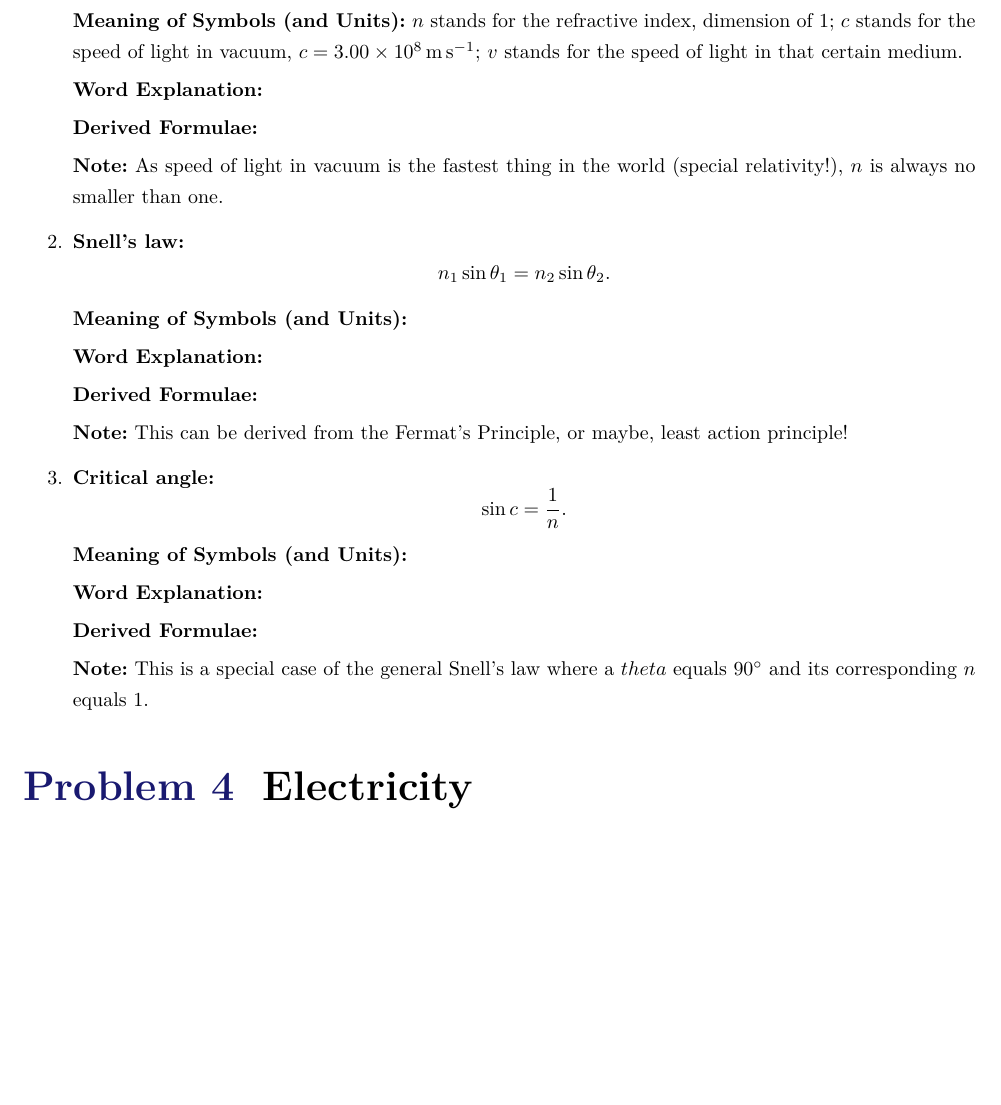
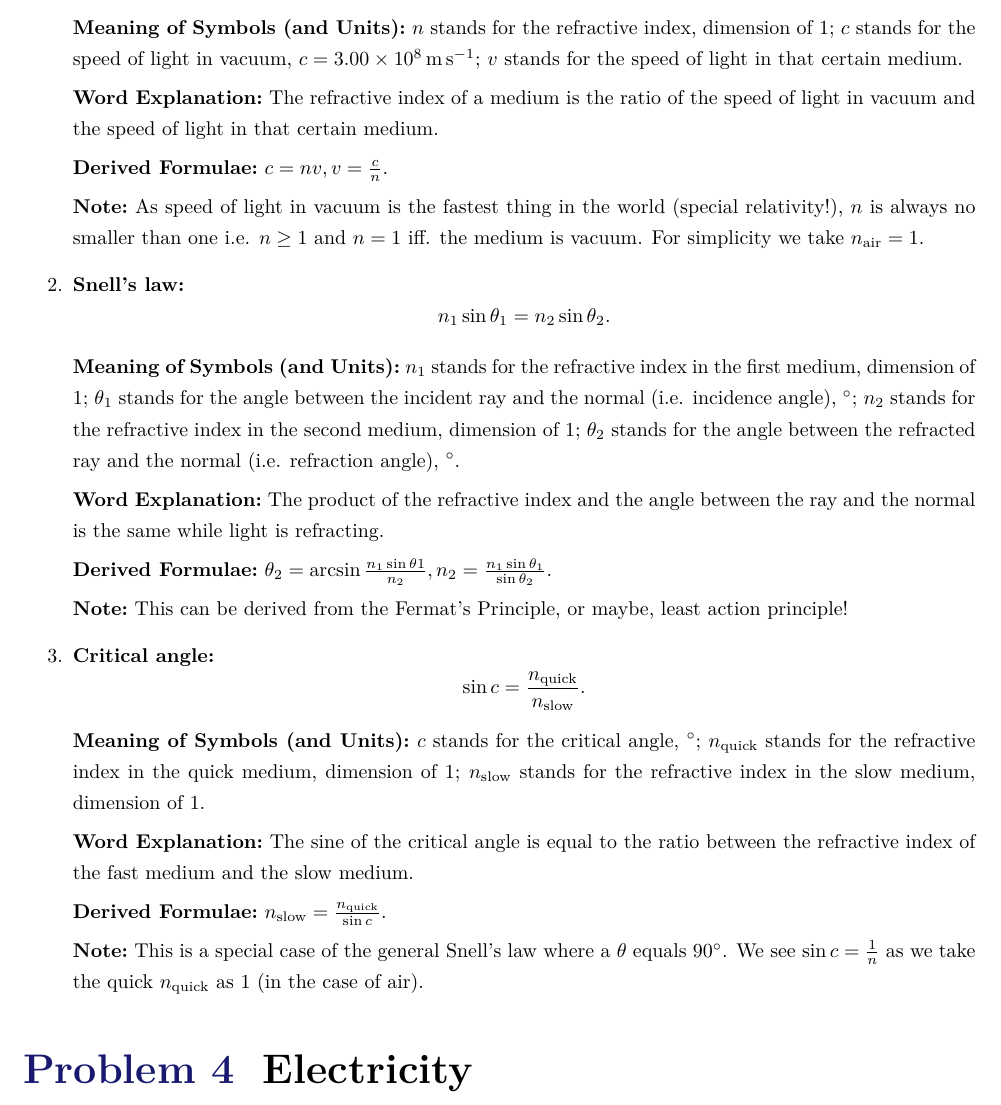
Before and after one commit to EasonSYC/gcse-physics-formulae-sheet, a LaTeX document (GCSE Physics Formulae Sheet.tex): part of page 9 of 9 before the commit and part of page 9 of 10 after it, cut so that both start at the same text, the shorter picture padded with empty space. Compiled offline with XeLaTeX.

Commit message:
Finish waves secion

```diff
--- a/GCSE Physics Formulae Sheet.tex
+++ b/GCSE Physics Formulae Sheet.tex
@@ -442,37 +442,37 @@
 
                 \MeanSymb \(n\) stands for the refractive index, dimension of \(1\); \(c\) stands for the speed of light in vacuum, \(c = \qty{3.00 e 8}{\metre \per \second}\); \(v\) stands for the speed of light in that certain medium.
 
-                \WordExpl
+                \WordExpl The refractive index of a medium is the ratio of the speed of light in vacuum and the speed of light in that certain medium.
 
-                \DeriForm
+                \DeriForm \(c = nv, v = \frac{c}{n}\).
 
-                \Note As speed of light in vacuum is the fastest thing in the world (special relativity!), \(n\) is always no smaller than one.
+                \Note As speed of light in vacuum is the fastest thing in the world (special relativity!), \(n\) is always no smaller than one i.e. \(n \geq 1\) and \(n = 1\) iff. the medium is vacuum. For simplicity we take \(n_{\text{air}} = 1\).
 
                 \item \textbf{Snell's law:}
                 \[
                     n_1 \sin \theta_1 = n_2 \sin \theta_2.
                 \]
 
-                \MeanSymb
+                \MeanSymb \(n_1\) stands for the refractive index in the first medium, dimension of \(1\); \(\theta_1\) stands for the angle between the incident ray and the normal (i.e. incidence angle), \(\degree\); \(n_2\) stands for the refractive index in the second medium, dimension of \(1\); \(\theta_2\) stands for the angle between the refracted ray and the normal (i.e. refraction angle), \(\degree\).
 
-                \WordExpl
+                \WordExpl The product of the refractive index and the angle between the ray and the normal is the same while light is refracting.
 
-                \DeriForm
+                \DeriForm \(\theta_2 = \arcsin \frac{n_1 \sin \theta 1}{n_2}, n_2 = \frac{n_1 \sin \theta_1}{\sin\theta_2}\).
 
                 \Note This can be derived from the Fermat's Principle, or maybe, least action principle!
 
                 \item \textbf{Critical angle:}
                 \[
-                    \sin c = \frac{1}{n}.
+                    \sin c = \frac{n_{\text{quick}}}{n_{\text{slow}}}.
                 \]
 
-                \MeanSymb
+                \MeanSymb \(c\) stands for the critical angle, \(\degree\); \(n_{\text{quick}}\) stands for the refractive index in the quick medium, dimension of \(1\); \(n_{\text{slow}}\) stands for the refractive index in the slow medium, dimension of \(1\).
 
-                \WordExpl
+                \WordExpl The sine of the critical angle is equal to the ratio between the refractive index of the fast medium and the slow medium.
 
-                \DeriForm
+                \DeriForm \(n_{\text{slow}} = \frac{n_{\text{quick}}}{\sin c}\).
 
-                \Note This is a special case of the general Snell's law where a \(theta\) equals \(90 \degree\) and its corresponding \(n\) equals \(1\).
+                \Note This is a special case of the general Snell's law where a \(\theta\) equals \(90 \degree\). We see \(\sin c = \frac{1}{n}\) as we take the quick \(n_{\text{quick}}\) as \(1\) (in the case of air).
             \end{enumerate}
 
     \section{Electricity}
```
Also changed, not shown: GCSE Physics Formulae Sheet.pdf.
